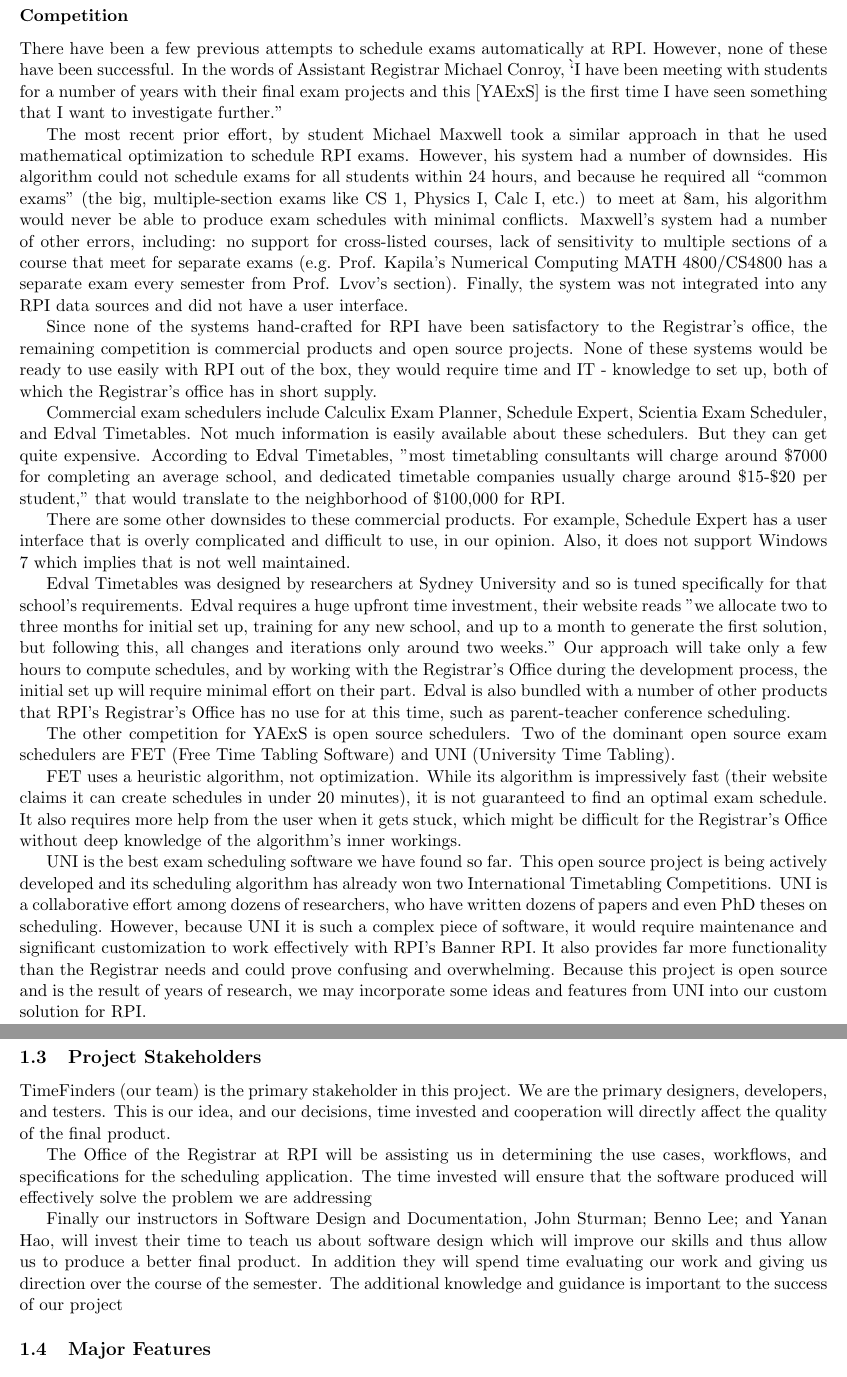
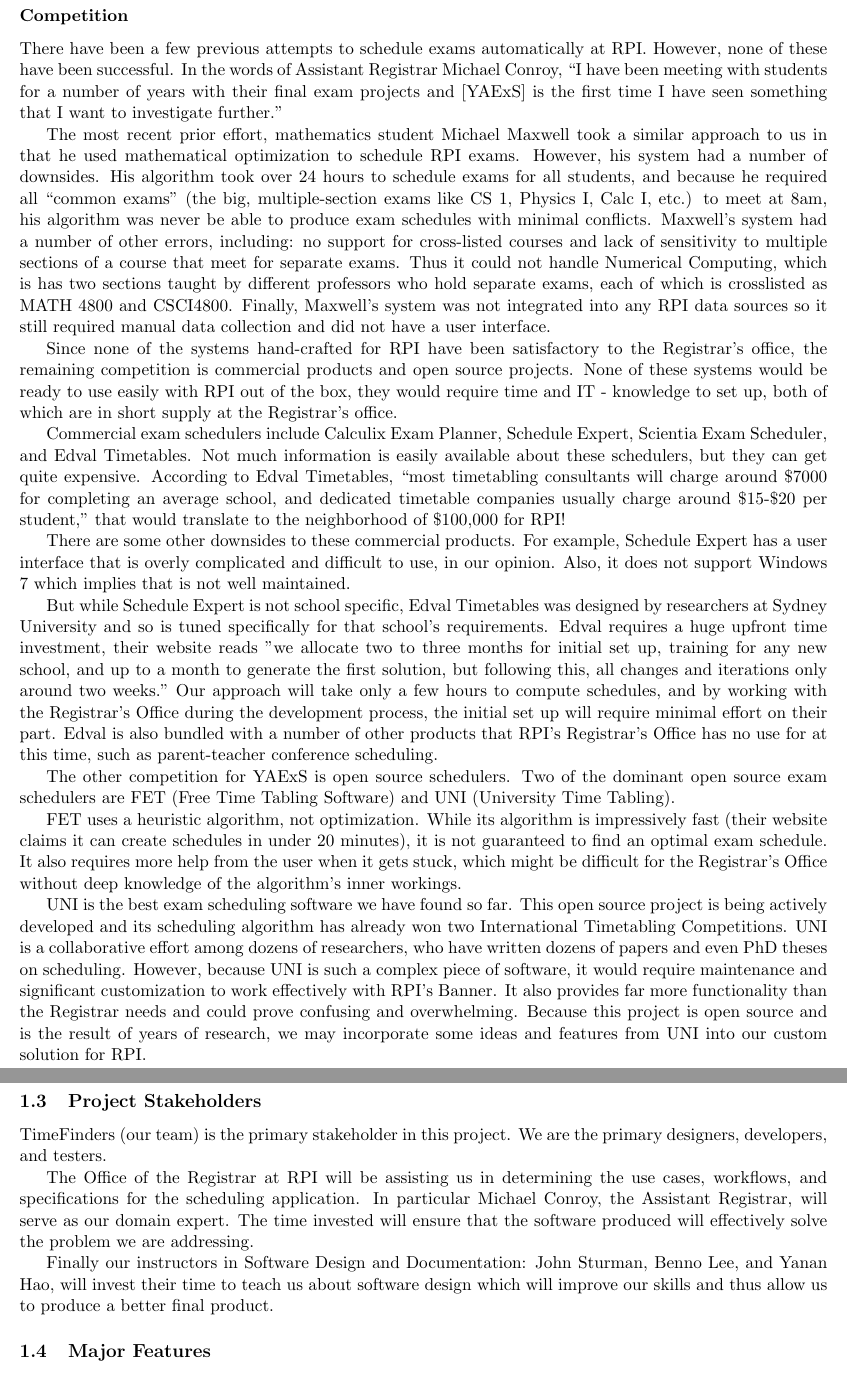
Before and after one commit to TimeFinders/YAExS, a LaTeX document (Inception.tex): two parts of pages 3 and 4 of 9, joined at a grey line, cut so that both start at the same text. Compiled offline with pdfLaTeX.

Commit message:
Finished competition. Removed plagiarism in stakeholders.

```diff
--- a/Inception.tex
+++ b/Inception.tex
@@ -94,24 +92,25 @@
 We propose to create an end-to-end solution to streamline and improve the process of scheduling RPI's final exams.  The system would start by providing professors and department schedulers\footnote{A department scheduler is a faculty or staff member currently responsible for compiling a list of exams that need to be scheduled for his/her academic department.} a simple, straightforward process to inform the Registrar of which classes have final exams.  We envision the system pulling class information from SIS (or perhaps from some other source) and presenting instructors with a pre-created list of his/her classes.  The professors will be able to express scheduling preferences (e.g. morning exam, not in West Hall).  The Registrar's Office would be able to log into the system and see which instructors have responded and which classes have exams.  Once the Registrar feels that there are enough responses they will start the automated scheduling process.  Upon completion of scheduling, the Registrar's office will be notified.  The Registrar's Office will be able to see the schedule produced and make manual changes, they will also be able to re-run the scheduling process if they receive new information.  After the Registrar approves the created schedule it will be posted publicly to the web.  The Registrar will also be able to download a  file representing the schedule for internal use.
 
 \subsubsection*{Competition}
-There have been a few previous attempts to schedule exams automatically at RPI. However, none of these have been successful.  In the words of Assistant Registrar Michael Conroy,  \``I have been meeting with students for a number of years with their final exam projects and this [YAExS] is the first time I have seen something that I want to investigate further."
+There have been a few previous attempts to schedule exams automatically at RPI. However, none of these have been successful.  In the words of Assistant Registrar Michael Conroy,  ``I have been meeting with students for a number of years with their final exam projects and [YAExS] is the first time I have seen something that I want to investigate further."
 
-The most recent prior effort, by student Michael Maxwell took a similar approach in that he used mathematical optimization to schedule RPI exams.
+The most recent prior effort,  mathematics student Michael Maxwell took a similar approach to us in that he used mathematical optimization to schedule RPI exams.
 However, his system had a number of downsides.
-His algorithm could not schedule exams for all students within 24 hours, and because he required all ``common exams" (the big, multiple-section exams like CS 1, Physics I, Calc I, etc.) to meet at 8am, his algorithm would never be able to produce exam schedules with minimal conflicts.
-Maxwell's system had a number of other errors, including: no support for cross-listed courses, lack of sensitivity to multiple sections of a course that meet for separate exams (e.g. Prof. Kapila's Numerical Computing MATH 4800/CS4800 has a separate exam every semester from Prof. Lvov's section).
-Finally, the system was not integrated into any RPI data sources and did not have a user interface.
+His algorithm took over 24 hours to  schedule exams for all students, and because he required all ``common exams" (the big, multiple-section exams like CS 1, Physics I, Calc I, etc.) to meet at 8am, his algorithm was never be able to produce exam schedules with minimal conflicts.
+Maxwell's system had a number of other errors, including: no support for cross-listed courses and lack of sensitivity to multiple sections of a course that meet for separate exams. Thus it could not handle Numerical Computing, which is has two sections taught by different professors who hold separate exams, each of which is crosslisted as MATH 4800 and CSCI4800.
+Finally, Maxwell's system was not integrated into any RPI data sources so it still required manual data collection and did not have a user interface.
 
 Since none of the systems hand-crafted for RPI have been satisfactory to the Registrar's office, the remaining competition is commercial products and open source projects.
-None of these systems would be ready to use easily with RPI out of the box, they would require time and IT - knowledge to set up, both of which the Registrar's office has in short supply.
+None of these systems would be ready to use easily with RPI out of the box, they would require time and IT - knowledge to set up, both of which are in short supply at the Registrar's office.
 
-Commercial exam schedulers include Calculix Exam Planner, Schedule Expert, Scientia Exam Scheduler, and Edval Timetables. Not much information is easily available about these schedulers.  But they can get quite expensive.
-According to Edval Timetables, ''most timetabling consultants will charge around \$7000 for completing an average school, and dedicated timetable companies usually charge around \$15-\$20 per student," that would translate to the neighborhood of \$100,000 for RPI.
+Commercial exam schedulers include Calculix Exam Planner, Schedule Expert, Scientia Exam Scheduler, and Edval Timetables. Not much information is easily available about these schedulers, but they can get quite expensive.
+According to Edval Timetables, ``most timetabling consultants will charge around \$7000 for completing an average school, and dedicated timetable companies usually charge around \$15-\$20 per student," that would translate to the neighborhood of \$100,000 for RPI!
 
 There are some other downsides to these commercial products.
 For example, Schedule Expert has a user interface that is overly complicated and difficult to use, in our opinion.
 Also, it does not support Windows 7 which implies that is not well maintained.
 
+But while Schedule Expert is not school specific,
 Edval Timetables was designed by researchers at Sydney University and so is tuned specifically for that school's requirements.
 Edval requires a huge upfront time investment, their website reads "we allocate two to three months for initial set up, training for any new school, and up to a month to generate the first solution, but following this, all changes and iterations only around two weeks."
 Our approach will take only a few hours to compute schedules, and by working with the Registrar's Office during the development process, the initial set up will require minimal effort on their part.
@@ -124,18 +123,18 @@
 
 UNI is the best exam scheduling software we have found so far. This open source project is being actively developed and its scheduling algorithm has already won two International Timetabling Competitions.
 UNI is a collaborative effort among dozens of researchers, who have written dozens of papers and even PhD theses on scheduling.
-However, because UNI it is such a complex piece of software,  it would require maintenance and significant customization to work effectively with RPI's Banner RPI.
+However, because UNI is such a complex piece of software,  it would require maintenance and significant customization to work effectively with RPI's Banner.
 It also provides far more functionality than the Registrar needs  and could prove confusing and overwhelming.
 Because this project is open source and is the result of years of research, we may incorporate some ideas and features from UNI into our custom solution for RPI.
 
 
 \subsection{Project Stakeholders} %Andrew
 
-TimeFinders (our team) is the primary stakeholder in this project.  We are the primary designers, developers, and testers.  This is our idea, and our decisions, time invested and cooperation will directly affect the quality of the final product.
+TimeFinders (our team) is the primary stakeholder in this project.  We are the primary designers, developers, and testers.
 
-The Office of the Registrar at RPI will be assisting us in determining the use cases, workflows, and specifications for the scheduling application.  The time invested will ensure that the software produced will effectively solve the problem we are addressing
+The Office of the Registrar at RPI will be assisting us in determining the use cases, workflows, and specifications for the scheduling application.  In particular Michael Conroy, the Assistant Registrar, will serve as our domain expert. The time invested will ensure that the software produced will effectively solve the problem we are addressing.
 
-Finally our instructors in Software Design and Documentation, John Sturman; Benno Lee; and Yanan Hao, will invest their time to teach us about software design which will improve our skills and thus allow us to produce a better final product.  In addition they will spend time evaluating our work and giving us direction over the course of the semester.  The additional knowledge and guidance is important to the success of our project
+Finally our instructors in Software Design and Documentation: John Sturman, Benno Lee, and Yanan Hao, will invest their time to teach us about software design which will improve our skills and thus allow us to produce a better final product.
 
 
 %%%%%%%%%%%%%%%%%%%%%%%%%
```
Also changed, not shown: Inception.tex (8 more changed lines).
